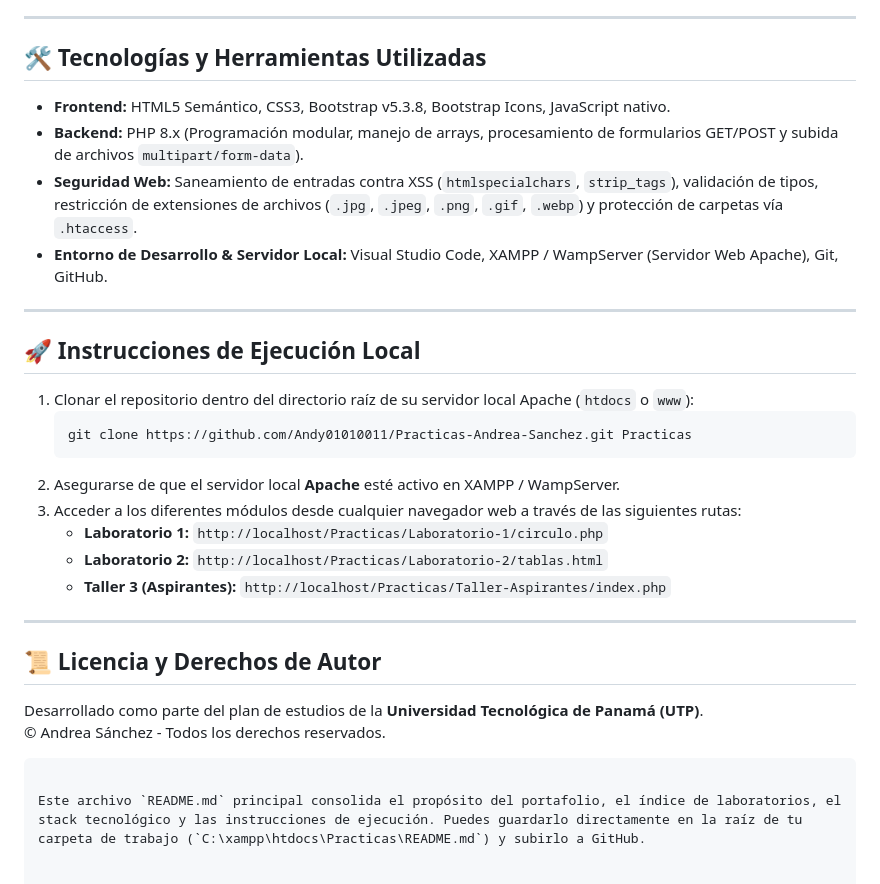
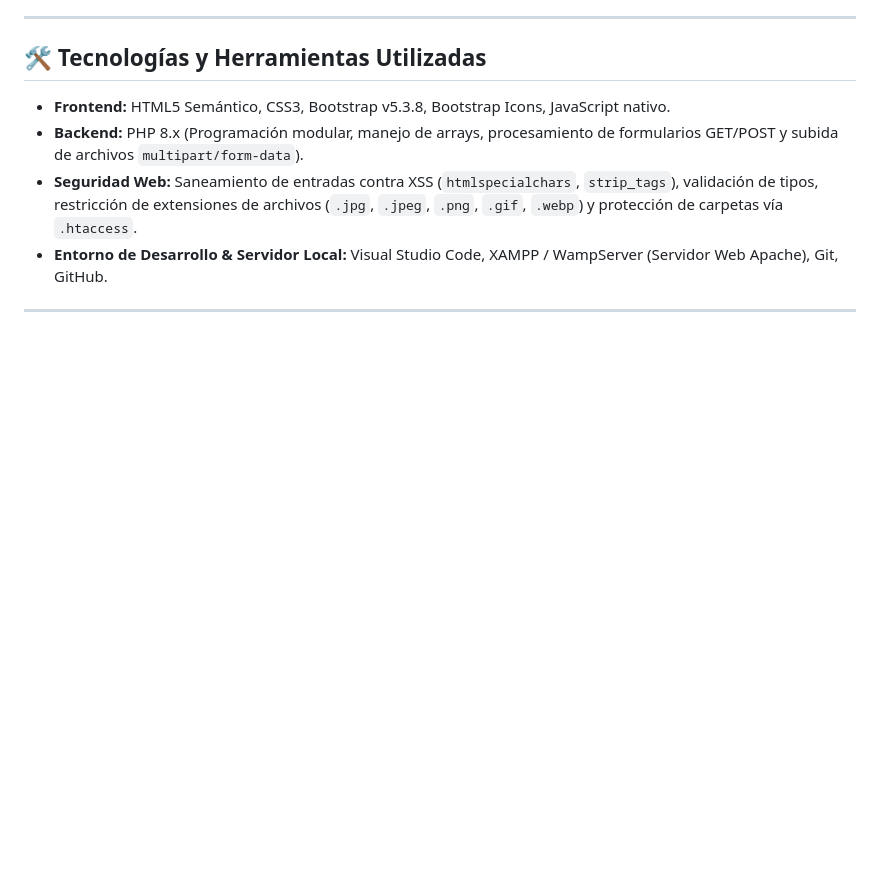
Before and after one commit to Andy01010011/Desarrollo-Web---Andrea-Sanchez---1S3122, a Markdown page: README.md, the part around the change. GitHub-like rendering; blank space fills up the shorter version.

Commit message:
Update README by removing execution instructions and license
Removed local execution instructions and license section from README.

````diff
--- a/README.md
+++ b/README.md
@@ -45,25 +45,3 @@ El repositorio está organizado en subcarpetas independientes, cada una con sus
 * **Entorno de Desarrollo & Servidor Local:** Visual Studio Code, XAMPP / WampServer (Servidor Web Apache), Git, GitHub.
 
 ---
-
-## 🚀 Instrucciones de Ejecución Local
-
-1. Clonar el repositorio dentro del directorio raíz de su servidor local Apache (`htdocs` o `www`):
-   ```bash
-   git clone https://github.com/Andy01010011/Practicas-Andrea-Sanchez.git Practicas
-   ```
-2. Asegurarse de que el servidor local **Apache** esté activo en XAMPP / WampServer.
-3. Acceder a los diferentes módulos desde cualquier navegador web a través de las siguientes rutas:
-   * **Laboratorio 1:** `http://localhost/Practicas/Laboratorio-1/circulo.php`
-   * **Laboratorio 2:** `http://localhost/Practicas/Laboratorio-2/tablas.html`
-   * **Taller 3 (Aspirantes):** `http://localhost/Practicas/Taller-Aspirantes/index.php`
-
----
-
-## 📜 Licencia y Derechos de Autor
-
-Desarrollado como parte del plan de estudios de la **Universidad Tecnológica de Panamá (UTP)**.
-&copy; <?php echo date('Y'); ?> Andrea Sánchez - Todos los derechos reservados.
-```
-
-Este archivo `README.md` principal consolida el propósito del portafolio, el índice de laboratorios, el stack tecnológico y las instrucciones de ejecución. Puedes guardarlo directamente en la raíz de tu carpeta de trabajo (`C:\xampp\htdocs\Practicas\README.md`) y subirlo a GitHub.
````
